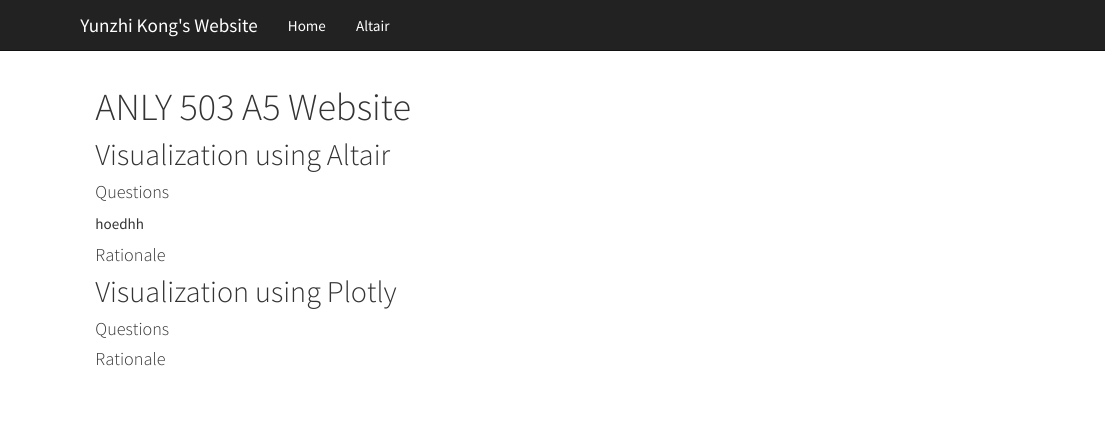
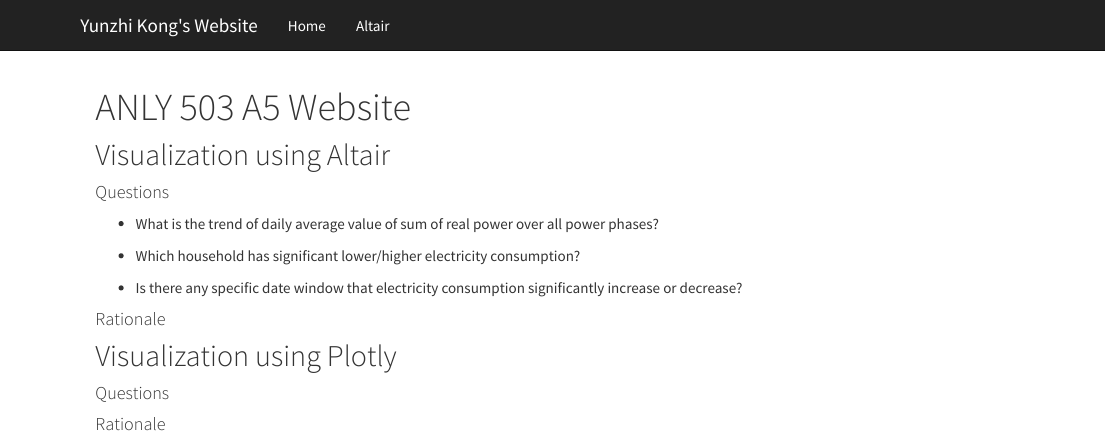
Before and after one commit to anly503/anly503-fall2020-a5-yunzhinikkikong, an R Markdown document (index.Rmd): the page in a window 1100 px wide, from its top. Rendered offline with R 4.5, knitr and Pandoc, with nearby package versions.

Commit message:
questions

```diff
--- a/index.Rmd
+++ b/index.Rmd
@@ -6,7 +6,12 @@ title: "ANLY 503 A5 Website"
 
 
 #### Questions
-hoedhh
+
+* What is the trend of daily average value of sum of real power over all power phases?
+
+* Which household has significant lower/higher electricity consumption?
+
+* Is there any specific date window that electricity consumption significantly increase or decrease?
 
 #### Rationale
 
```
